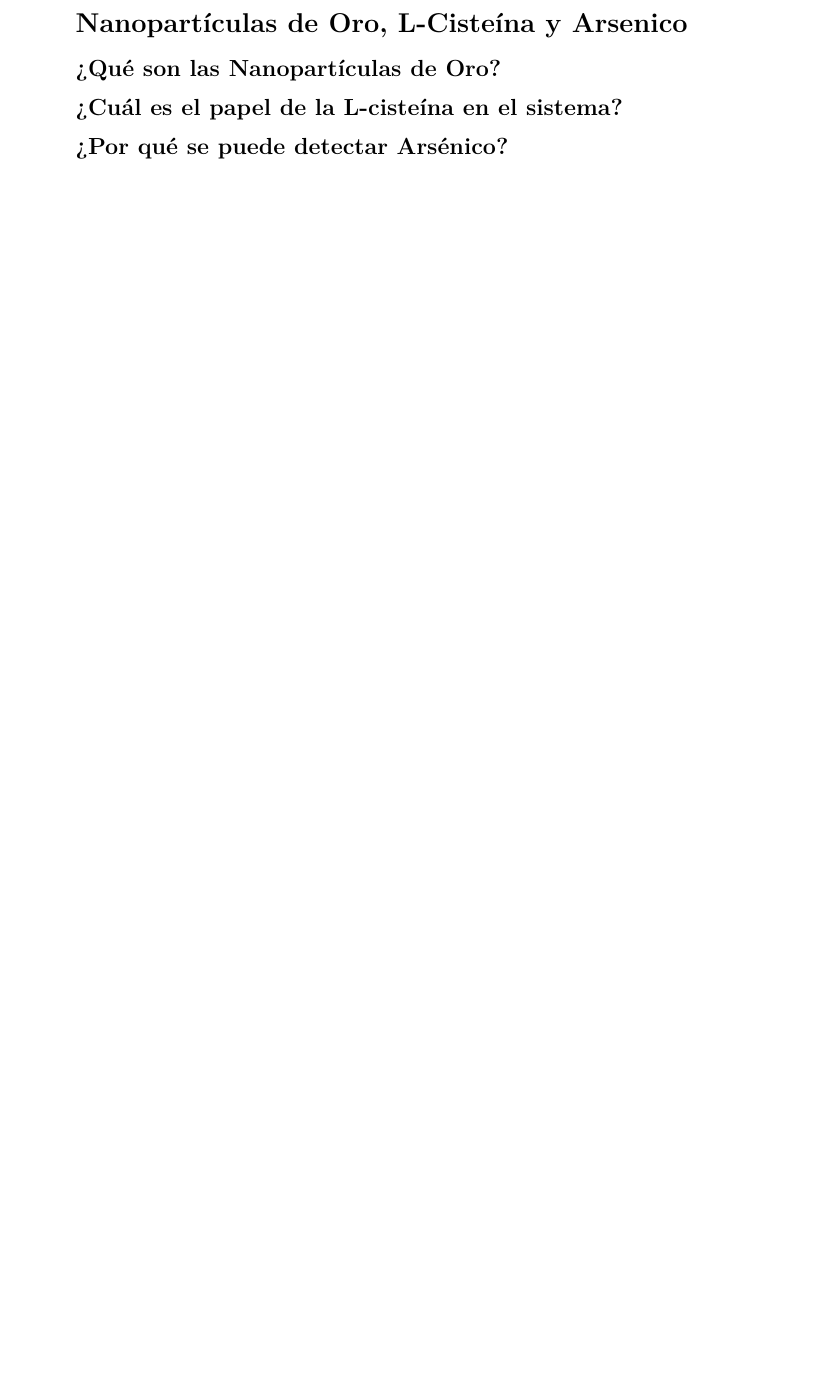
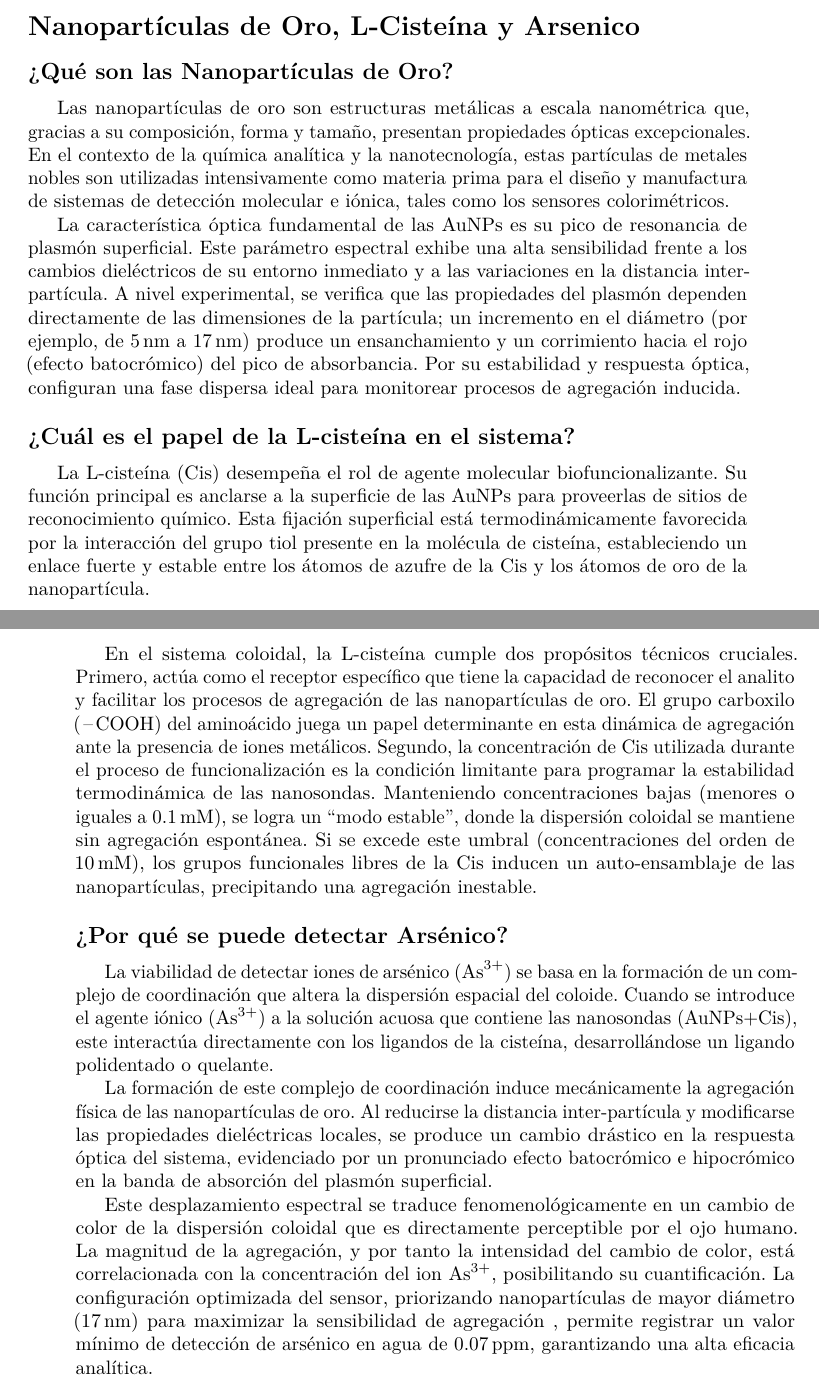
Before and after one commit to Julian-L-Avila/Reports-JLAB, a LaTeX problem sheet (Nanomaterialen/Exam-Cistein/exam-cistein.tex, which reads Nanomaterialen/Exam-Cistein/answers/point-1.tex): part of page 2 of 2 before the commit and two parts of pages 1 and 2 of 3 after it, the two joined at a grey line, cut so that both start at the same text, the shorter picture padded with empty space. Compiled offline with pdfLaTeX.

Commit message:
Add point-1

```diff
--- a/Nanomaterialen/Exam-Cistein/answers/point-1.tex
+++ b/Nanomaterialen/Exam-Cistein/answers/point-1.tex
@@ -2,6 +2,66 @@
 
 \subsection{¿Qué son las Nanopartículas de Oro?}
 
+Las nanopartículas de oro son estructuras metálicas a escala nanométrica que,
+gracias a su composición, forma y tamaño, presentan propiedades ópticas
+excepcionales. En el contexto de la química analítica y la nanotecnología,
+estas partículas de metales nobles son utilizadas intensivamente como materia
+prima para el diseño y manufactura de sistemas de detección molecular e iónica,
+tales como los sensores colorimétricos.
+
+La característica óptica fundamental de las AuNPs es su pico de resonancia de
+plasmón superficial. Este parámetro espectral exhibe una alta sensibilidad
+frente a los cambios dieléctricos de su entorno inmediato y a las variaciones
+en la distancia inter-partícula. A nivel experimental, se verifica que las
+propiedades del plasmón dependen directamente de las dimensiones de la
+partícula; un incremento en el diámetro (por ejemplo, de \qty{5}{\nano\metre} a
+\qty{17}{\nano\metre}) produce un ensanchamiento y un corrimiento hacia el rojo
+(efecto batocrómico) del pico de absorbancia. Por su estabilidad y respuesta
+óptica, configuran una fase dispersa ideal para monitorear procesos de
+agregación inducida.
+
 \subsection{¿Cuál es el papel de la L-cisteína en el sistema?}
 
+La L-cisteína (Cis) desempeña el rol de agente molecular biofuncionalizante. Su
+función principal es anclarse a la superficie de las AuNPs para proveerlas de
+sitios de reconocimiento químico. Esta fijación superficial está
+termodinámicamente favorecida por la interacción del grupo tiol presente en la
+molécula de cisteína, estableciendo un enlace fuerte y estable entre los átomos
+de azufre de la Cis y los átomos de oro de la nanopartícula.
+
+En el sistema coloidal, la L-cisteína cumple dos propósitos técnicos cruciales.
+Primero, actúa como el receptor específico que tiene la capacidad de reconocer
+el analito y facilitar los procesos de agregación de las nanopartículas de oro.
+El grupo carboxilo (\ce{-COOH}) del aminoácido juega un papel determinante en esta
+dinámica de agregación ante la presencia de iones metálicos. Segundo, la
+concentración de Cis utilizada durante el proceso de funcionalización es la
+condición limitante para programar la estabilidad termodinámica de las
+nanosondas. Manteniendo concentraciones bajas (menores o iguales a
+\qty{0.1}{\milli\molar}), se logra un ``modo estable'', donde la dispersión
+coloidal se mantiene sin agregación espontánea. Si se excede este umbral
+(concentraciones del orden de \qty{10}{\milli\molar}), los grupos funcionales
+libres de la Cis inducen un auto-ensamblaje de las nanopartículas, precipitando
+una agregación inestable.
+
 \subsection{¿Por qué se puede detectar Arsénico?}
+
+La viabilidad de detectar iones de arsénico (\ce{As^{3+}}) se basa en la formación
+de un complejo de coordinación que altera la dispersión espacial del coloide.
+Cuando se introduce el agente iónico (\ce{As^{3+}}) a la solución acuosa que
+contiene las nanosondas (AuNPs+Cis), este interactúa directamente con los
+ligandos de la cisteína, desarrollándose un ligando polidentado o quelante.
+
+La formación de este complejo de coordinación induce mecánicamente la agregación
+física de las nanopartículas de oro. Al reducirse la distancia inter-partícula y
+modificarse las propiedades dieléctricas locales, se produce un cambio drástico
+en la respuesta óptica del sistema, evidenciado por un pronunciado efecto
+batocrómico e hipocrómico en la banda de absorción del plasmón superficial.
+
+Este desplazamiento espectral se traduce fenomenológicamente en un cambio de
+color de la dispersión coloidal que es directamente perceptible por el ojo
+humano. La magnitud de la agregación, y por tanto la intensidad del cambio de
+color, está correlacionada con la concentración del ion \ce{As^{3+}}, posibilitando
+su cuantificación. La configuración optimizada del sensor, priorizando
+nanopartículas de mayor diámetro (\qty{17}{\nano\metre}) para maximizar la sensibilidad de
+agregación , permite registrar un valor mínimo de detección de arsénico en agua
+de \qty{0.07}{ppm}, garantizando una alta eficacia analítica.
--- a/Nanomaterialen/Exam-Cistein/exam-cistein.tex
+++ b/Nanomaterialen/Exam-Cistein/exam-cistein.tex
@@ -27,6 +27,7 @@
   group-separator={\,},
   separate-uncertainty
 }
+\AtBeginDocument{\decimalpoint}
 
 \theoremstyle{thmstyleone}%
 \newtheorem{theorem}{Teorema}%
@@ -40,6 +41,8 @@
 \newtheorem{definition}{Definición}%
 
 \DeclareSIUnit\angstrom{\text{\r{A}}}
+\DeclareSIUnit{\molar}{M}
+
 
 \raggedbottom
 \unnumbered% uncomment this for unnumbered level heads
```
Also changed, not shown: Nanomaterialen/Exam-Cistein/exam-cistein.pdf.
